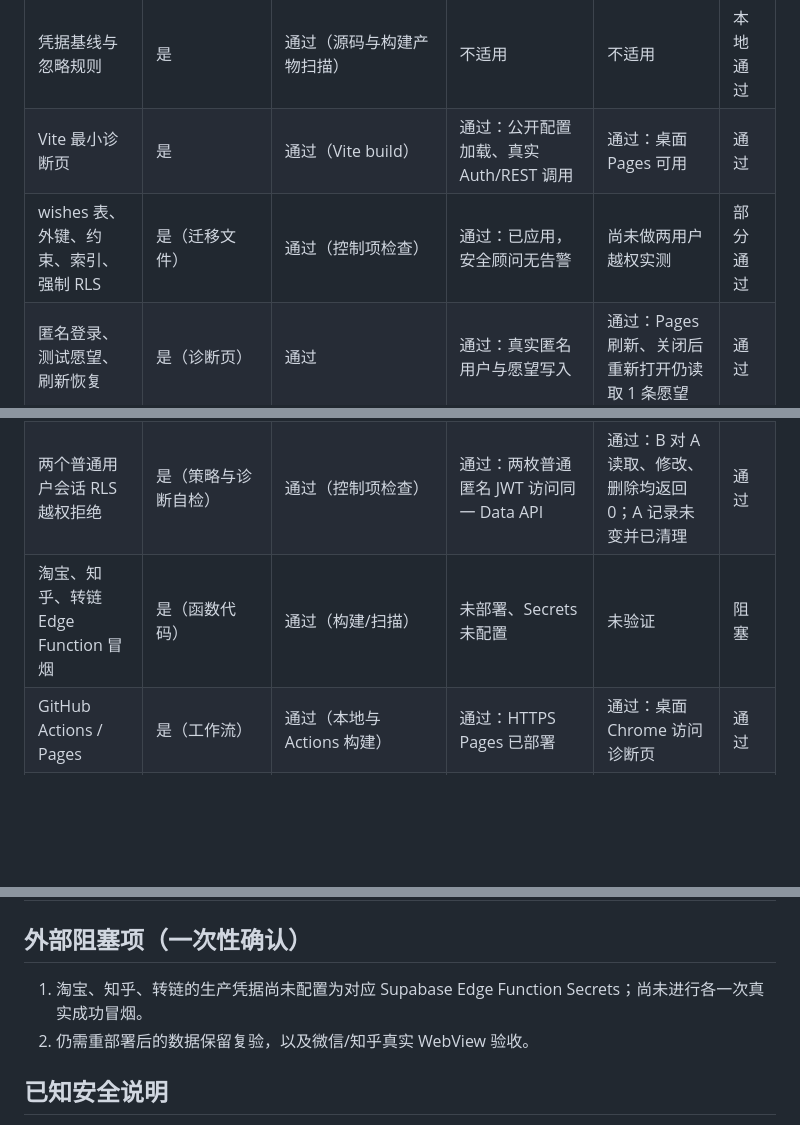
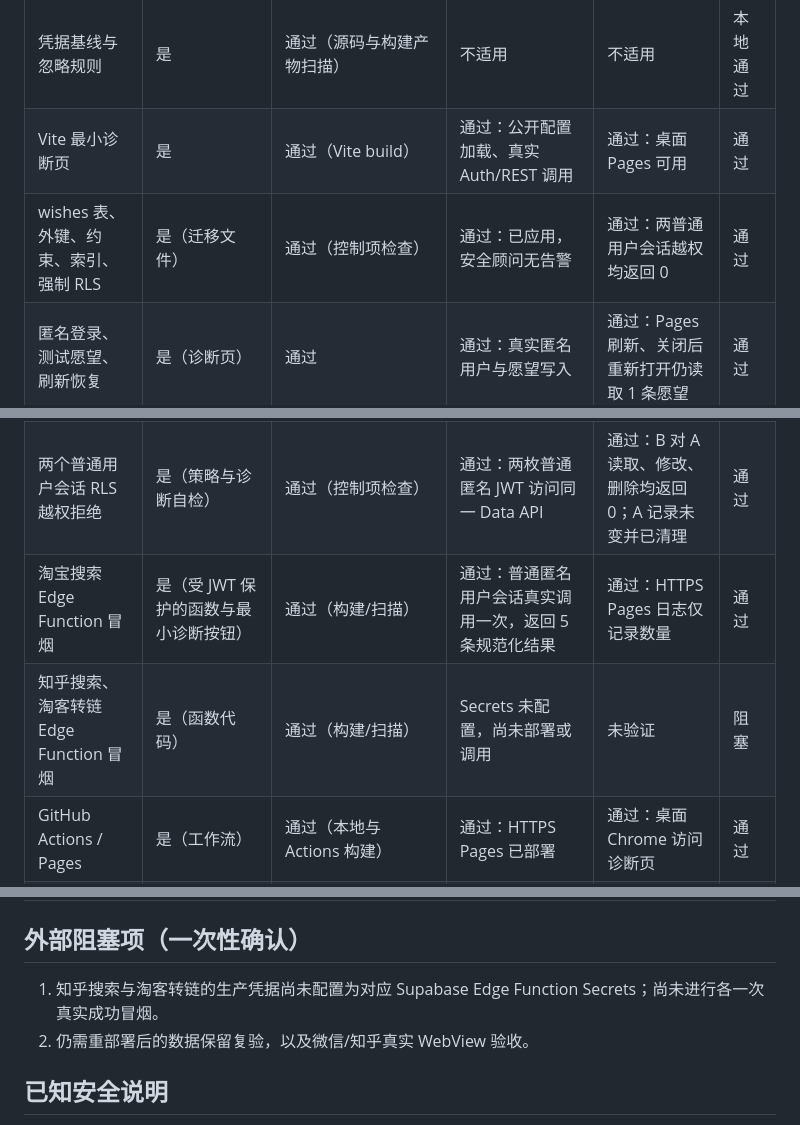
Before and after one commit to zyrobbie/kanshan-wish-custodian, a Markdown page: PHASE1_ACCEPTANCE.md, 3 parts joined by grey strips. Rendered like a GitHub page; blank space fills up the shorter version.

Commit message:
docs: record Taobao edge smoke acceptance

```diff
--- a/PHASE1_ACCEPTANCE.md
+++ b/PHASE1_ACCEPTANCE.md
@@ -10,20 +10,21 @@
 | --- | --- | --- | --- | --- | --- |
 | 凭据基线与忽略规则 | 是 | 通过（源码与构建产物扫描） | 不适用 | 不适用 | 本地通过 |
 | Vite 最小诊断页 | 是 | 通过（Vite build） | 通过：公开配置加载、真实 Auth/REST 调用 | 通过：桌面 Pages 可用 | 通过 |
-| wishes 表、外键、约束、索引、强制 RLS | 是（迁移文件） | 通过（控制项检查） | 通过：已应用，安全顾问无告警 | 尚未做两用户越权实测 | 部分通过 |
+| wishes 表、外键、约束、索引、强制 RLS | 是（迁移文件） | 通过（控制项检查） | 通过：已应用，安全顾问无告警 | 通过：两普通用户会话越权均返回 0 | 通过 |
 | 匿名登录、测试愿望、刷新恢复 | 是（诊断页） | 通过 | 通过：真实匿名用户与愿望写入 | 通过：Pages 刷新、关闭后重新打开仍读取 1 条愿望 | 通过 |
 | 匿名用户绑定新邮箱且 uid 不变 | 是（诊断页） | 通过 | 通过：Supabase Auth Email Change OTP | 通过：QQ 与 Gmail 均验证 uid 不变、原愿望保留 | 通过 |
 | 既有邮箱 OTP 登录且禁止自动注册 | 是（诊断页） | 通过：`shouldCreateUser: false` | 通过：不存在 Gmail 返回 `Signups not allowed for otp`，不发送邮件 | 通过：新浏览器 QQ OTP 登录成功并恢复 3 条既有愿望 | 通过 |
 | 跨浏览器匿名愿望原子迁移 | 是（双 JWT 验证与受控 Edge Function） | 通过（控制项检查） | 通过：函数已部署，JWT 与 Pages CORS 均启用 | 通过：迁入 1 条；刷新后总数保持 7，不重复复制 | 通过 |
 | 两个普通用户会话 RLS 越权拒绝 | 是（策略与诊断自检） | 通过（控制项检查） | 通过：两枚普通匿名 JWT 访问同一 Data API | 通过：B 对 A 读取、修改、删除均返回 0；A 记录未变并已清理 | 通过 |
-| 淘宝、知乎、转链 Edge Function 冒烟 | 是（函数代码） | 通过（构建/扫描） | 未部署、Secrets 未配置 | 未验证 | 阻塞 |
+| 淘宝搜索 Edge Function 冒烟 | 是（受 JWT 保护的函数与最小诊断按钮） | 通过（构建/扫描） | 通过：普通匿名用户会话真实调用一次，返回 5 条规范化结果 | 通过：HTTPS Pages 日志仅记录数量 | 通过 |
+| 知乎搜索、淘客转链 Edge Function 冒烟 | 是（函数代码） | 通过（构建/扫描） | Secrets 未配置，尚未部署或调用 | 未验证 | 阻塞 |
 | GitHub Actions / Pages | 是（工作流） | 通过（本地与 Actions 构建） | 通过：HTTPS Pages 已部署 | 通过：桌面 Chrome 访问诊断页 | 通过 |
 | 重部署后数据保留 | 不适用 | 不适用 | Pages 与迁移函数均已重新部署 | 尚未在重部署后重新读取已存在数据 | 阻塞 |
 | 微信/知乎真实 WebView | 不适用 | 不适用 | 未部署 | 未验证 | 等待可访问正式地址 |
 
 ## 外部阻塞项（一次性确认）
 
-1. 淘宝、知乎、转链的生产凭据尚未配置为对应 Supabase Edge Function Secrets；尚未进行各一次真实成功冒烟。
+1. 知乎搜索与淘客转链的生产凭据尚未配置为对应 Supabase Edge Function Secrets；尚未进行各一次真实成功冒烟。
 2. 仍需重部署后的数据保留复验，以及微信/知乎真实 WebView 验收。
 
 ## 已知安全说明
```
Also changed, not shown: other parts of PHASE1_ACCEPTANCE.md (+2 -1 lines).
